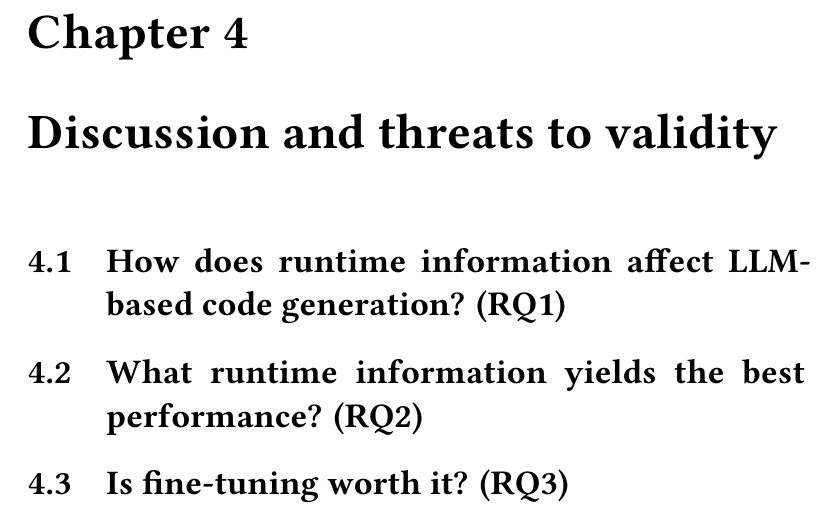
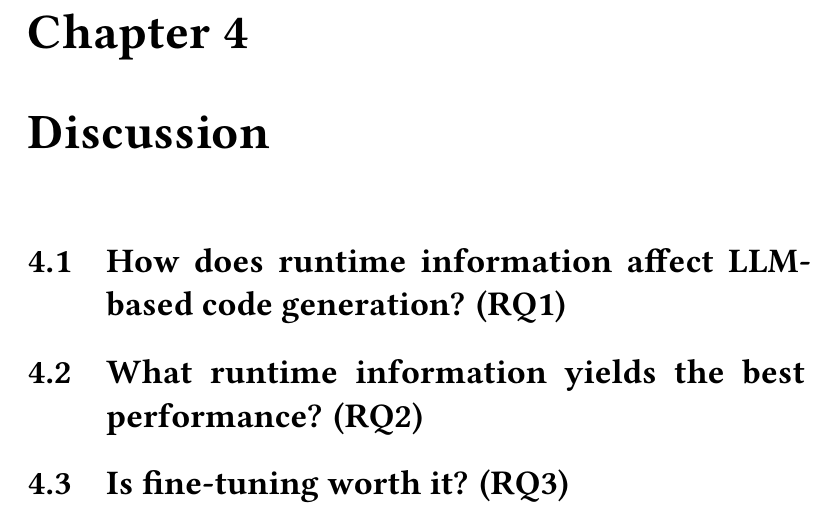
Before and after one commit to timofey256/debugger-thesis, a LaTeX thesis (src/main.tex, which reads src/ch4_discussion_and_threats.tex): part of page 29 of 34, cut so that both start at the same text. Compiled offline with XeLaTeX.

Commit message:
drop verbosity in title of ch4

```diff
--- a/src/ch4_discussion_and_threats.tex
+++ b/src/ch4_discussion_and_threats.tex
@@ -1,4 +1,4 @@
-\chapter{Discussion and threats to validity}
+\chapter{Discussion}
 \label{ch:discussion}
 
 \section{How does runtime information affect LLM-based code generation? (RQ1)}
```
